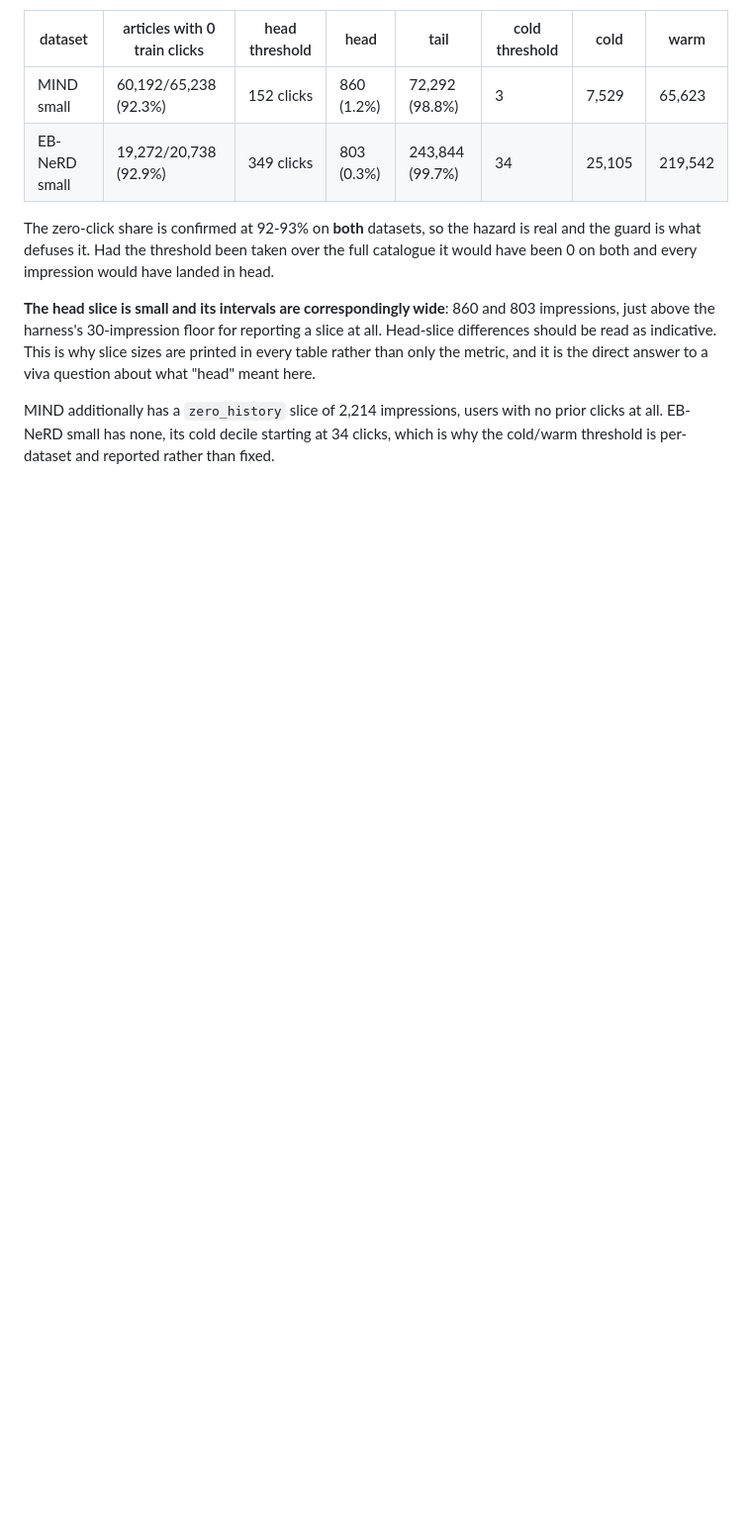
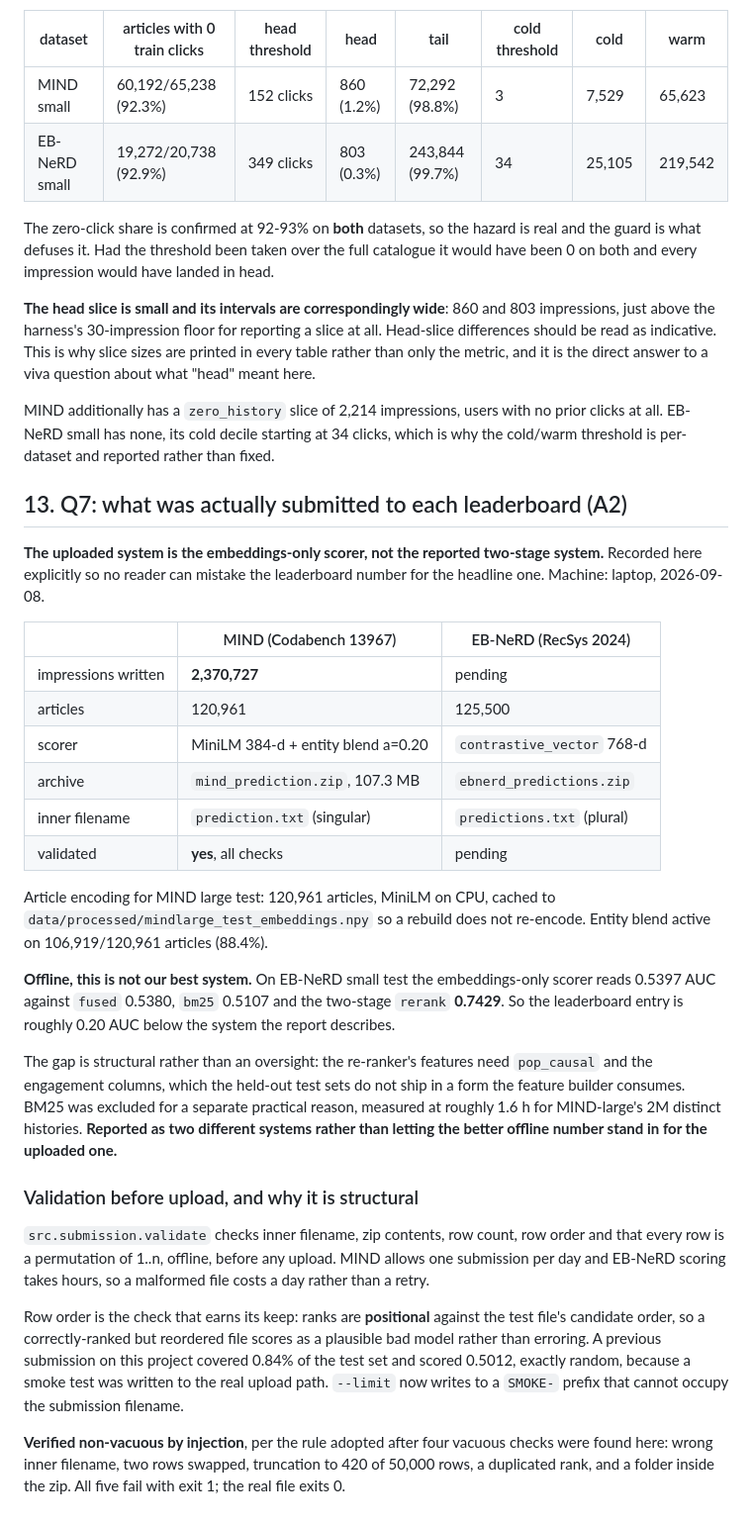
Before and after one commit to the-neemon/ire-a2, a Markdown page: docs/FACTS.md, the part around the change. Shown at 99% size. GitHub-like rendering; blank space fills up the shorter version.

Commit message:
Record the MIND submission: 2,370,727 impressions, validated, embeddings-only
Co-Authored-By: Claude Opus 5 <noreply@anthropic.com>

```diff
--- a/docs/FACTS.md
+++ b/docs/FACTS.md
@@ -540,3 +540,48 @@ the metric, and it is the direct answer to a viva question about what "head" mea
 MIND additionally has a `zero_history` slice of 2,214 impressions, users with no prior clicks at
 all. EB-NeRD small has none, its cold decile starting at 34 clicks, which is why the cold/warm
 threshold is per-dataset and reported rather than fixed.
+
+## 13. Q7: what was actually submitted to each leaderboard (A2)
+
+**The uploaded system is the embeddings-only scorer, not the reported two-stage system.**
+Recorded here explicitly so no reader can mistake the leaderboard number for the headline one.
+Machine: laptop, 2026-09-08.
+
+| | MIND (Codabench 13967) | EB-NeRD (RecSys 2024) |
+|---|---|---|
+| impressions written | **2,370,727** | pending |
+| articles | 120,961 | 125,500 |
+| scorer | MiniLM 384-d + entity blend a=0.20 | `contrastive_vector` 768-d |
+| archive | `mind_prediction.zip`, 107.3 MB | `ebnerd_predictions.zip` |
+| inner filename | `prediction.txt` (singular) | `predictions.txt` (plural) |
+| validated | **yes**, all checks | pending |
+
+Article encoding for MIND large test: 120,961 articles, MiniLM on CPU, cached to
+`data/processed/mindlarge_test_embeddings.npy` so a rebuild does not re-encode. Entity blend
+active on 106,919/120,961 articles (88.4%).
+
+**Offline, this is not our best system.** On EB-NeRD small test the embeddings-only scorer reads
+0.5397 AUC against `fused` 0.5380, `bm25` 0.5107 and the two-stage `rerank` **0.7429**. So the
+leaderboard entry is roughly 0.20 AUC below the system the report describes.
+
+The gap is structural rather than an oversight: the re-ranker's features need `pop_causal` and
+the engagement columns, which the held-out test sets do not ship in a form the feature builder
+consumes. BM25 was excluded for a separate practical reason, measured at roughly 1.6 h for
+MIND-large's 2M distinct histories. **Reported as two different systems rather than letting the
+better offline number stand in for the uploaded one.**
+
+### Validation before upload, and why it is structural
+
+`src.submission.validate` checks inner filename, zip contents, row count, row order and that
+every row is a permutation of 1..n, offline, before any upload. MIND allows one submission per
+day and EB-NeRD scoring takes hours, so a malformed file costs a day rather than a retry.
+
+Row order is the check that earns its keep: ranks are **positional** against the test file's
+candidate order, so a correctly-ranked but reordered file scores as a plausible bad model rather
+than erroring. A previous submission on this project covered 0.84% of the test set and scored
+0.5012, exactly random, because a smoke test was written to the real upload path. `--limit` now
+writes to a `SMOKE-` prefix that cannot occupy the submission filename.
+
+**Verified non-vacuous by injection**, per the rule adopted after four vacuous checks were found
+here: wrong inner filename, two rows swapped, truncation to 420 of 50,000 rows, a duplicated
+rank, and a folder inside the zip. All five fail with exit 1; the real file exits 0.
```
